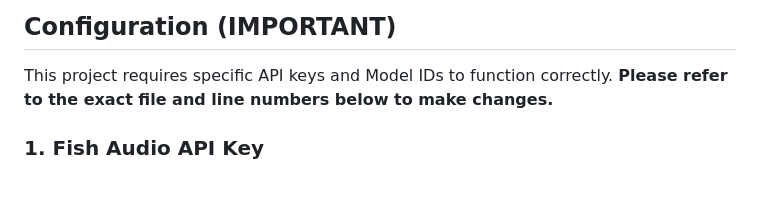
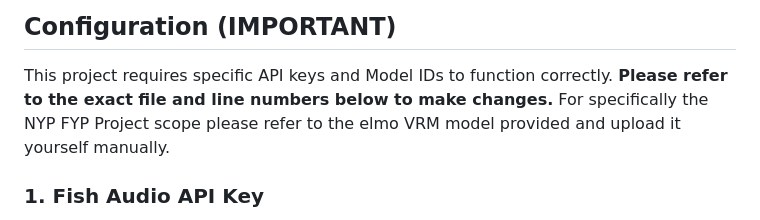
Before and after one commit to keaganllee/NYPFYPPROJECT, a Markdown page: README.md, the part around the change. Drawn GitHub-style; blank space fills up the shorter version.

Commit message:
Update README with elmo VRM model upload instructions
Added instructions for uploading the elmo VRM model manually.

```diff
--- a/README.md
+++ b/README.md
@@ -67,6 +67,7 @@ git clone https://github.com/keaganllee/NYPFYPPROJECT.git
 ## Configuration (IMPORTANT)
 
 This project requires specific API keys and Model IDs to function correctly. **Please refer to the exact file and line numbers below to make changes.**
+For specifically the NYP FYP Project scope please refer to the elmo VRM model provided and upload it yourself manually.
 
 ### 1. Fish Audio API Key
 To enable the AI voice features (Text-to-Speech), you must provide your Fish Audio API Key.
```
